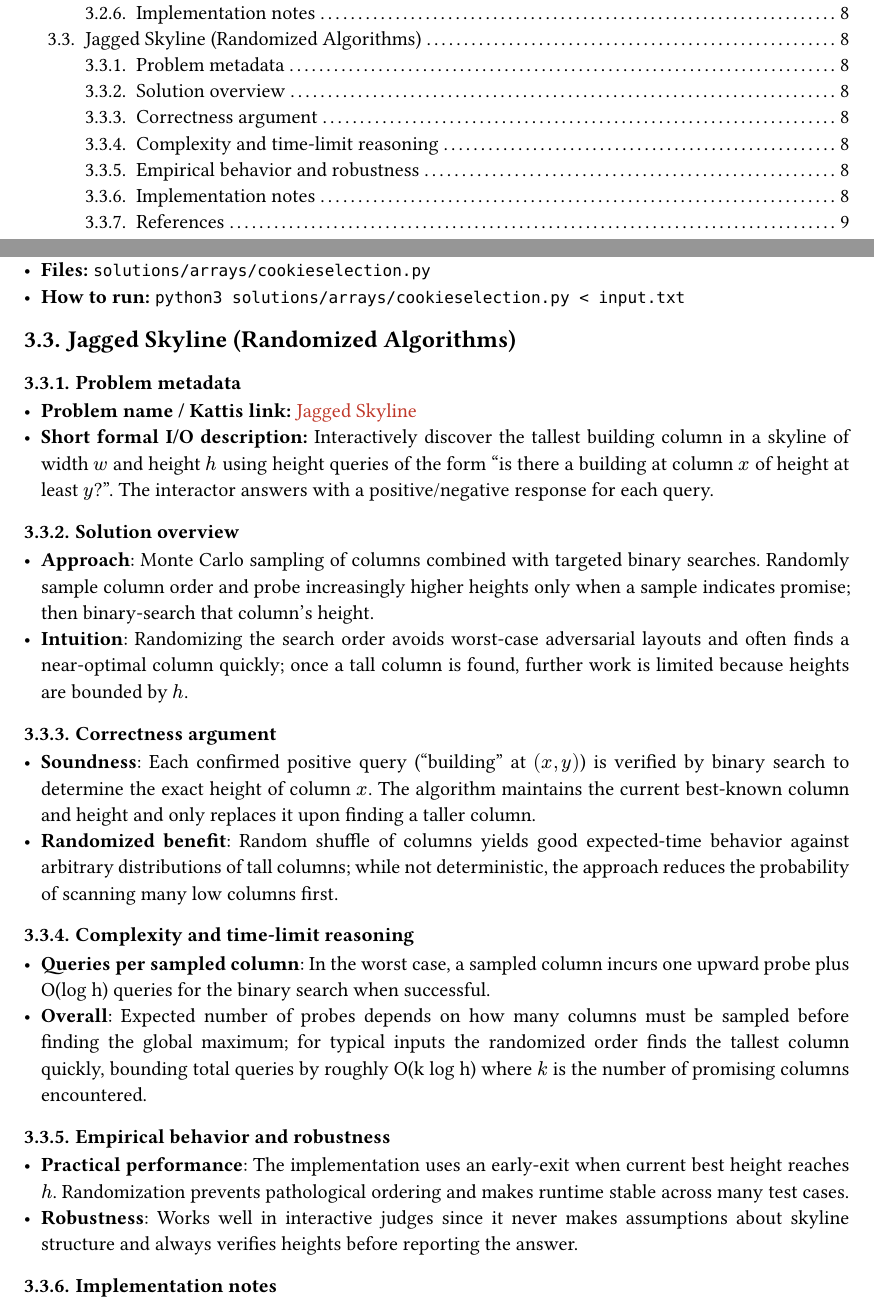
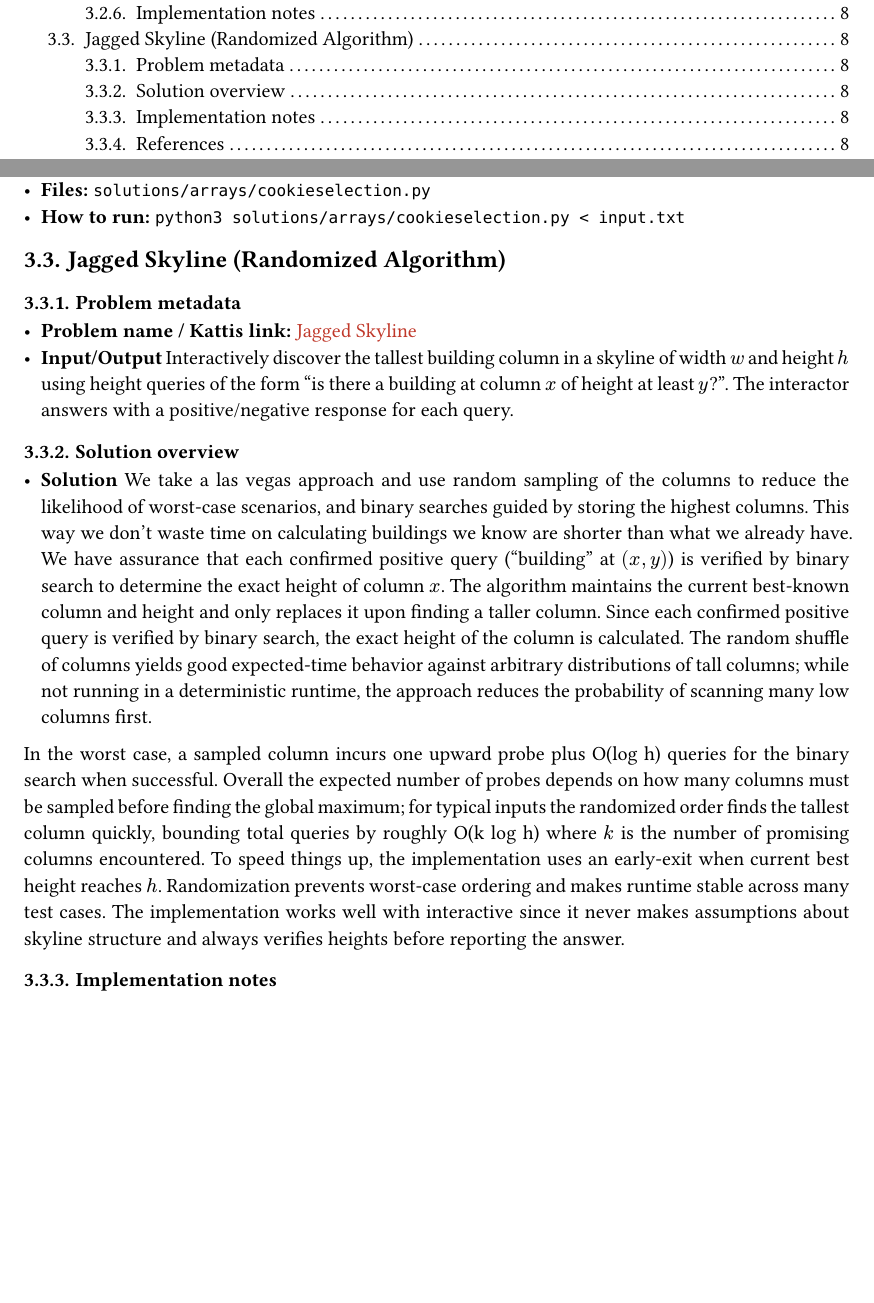
Before and after one commit to Maelkiz/aps-26, a Typst document (report/main.typ, which reads report/sections/solved/randomized-problem.typ): two parts of pages 2 and 9 of 10 before the commit and two parts of pages 2 and 9 of 9 after it, joined at a grey line, cut so that both start at the same text, the shorter picture padded with empty space. Compiled offline with Typst 0.15.

Commit message:
jaggedskyline report overhaul

```diff
--- a/report/sections/solved/randomized-problem.typ
+++ b/report/sections/solved/randomized-problem.typ
@@ -1,17 +1,10 @@
 
-== Jagged Skyline (Randomized Algorithms)
+== Jagged Skyline (Randomized Algorithm)
 
 === Problem metadata
 
 - *Problem name / Kattis link:* #link("https://open.kattis.com/problems/jaggedskyline")[Jagged Skyline]
-- *Short formal I/O description:* Interactively discover the tallest building column in a skyline of width $w$ and height $h$ using height queries of the form "is there a building at column $x$ of height at least $y$?". The interactor answers with a positive/negative response for each query.
+- *Input/Output* Interactively discover the tallest building column in a skyline of width $w$ and height $h$ using height queries of the form "is there a building at column $x$ of height at least $y$?". The interactor answers with a positive/negative response for each query.
 
 === Solution overview
 
-- *Approach*: Monte Carlo sampling of columns combined with targeted binary searches. Randomly sample column order and probe increasingly higher heights only when a sample indicates promise; then binary-search that column's height.
-- *Intuition*: Randomizing the search order avoids worst-case adversarial layouts and often finds a near-optimal column quickly; once a tall column is found, further work is limited because heights are bounded by $h$.
-
-=== Correctness argument
-
-- *Soundness*: Each confirmed positive query ("building" at $(x,y)$) is verified by binary search to determine the exact height of column $x$. The algorithm maintains the current best-known column and height and only replaces it upon finding a taller column.
-- *Randomized benefit*: Random shuffle of columns yields good expected-time behavior against arbitrary distributions of tall columns; while not deterministic, the approach reduces the probability of scanning many low columns first.
@@ -24,7 +11,7 @@
-=== Empirical behavior and robustness
-
-- *Practical performance*: The implementation uses an early-exit when current best height reaches $h$. Randomization prevents pathological ordering and makes runtime stable across many test cases.
-- *Robustness*: Works well in interactive judges since it never makes assumptions about skyline structure and always verifies heights before reporting the answer.
+- *Solution* We take a las vegas approach and use random sampling of the columns to reduce the likelihood of worst-case scenarios, and binary searches guided by storing the highest columns. This way we don't waste time on calculating buildings we know are shorter than what we already have. We have assurance that each confirmed positive query ("building" at $(x,y)$) is verified by binary search to determine the exact height of column $x$. The algorithm maintains the current best-known column and height and only replaces it upon finding a taller column. Since each confirmed positive query is verified by binary search, the exact height of the column is calculated. The random shuffle of columns yields good expected-time behavior against arbitrary distributions of tall columns; while not running in a deterministic runtime, the approach reduces the probability of scanning many low columns first.
+In the worst case, a sampled column incurs one upward probe plus O(log h) queries for the binary search when successful. Overall the expected number of probes depends on how many columns must be sampled before finding the global maximum; for typical inputs the randomized order finds the tallest column quickly, bounding total queries by roughly O(k log h) where $k$ is the number of promising columns encountered.
+To speed things up, the implementation uses an early-exit when current best height reaches $h$. Randomization prevents worst-case ordering and makes runtime stable across many test cases.
+The implementation works well with interactive  since it never makes assumptions about skyline structure and always verifies heights before reporting the answer.
 
 === Implementation notes
 
```
Also changed, not shown: report/main.pdf, report/sections/solved/randomized-problem.typ (8 more changed lines), 2 other files.
